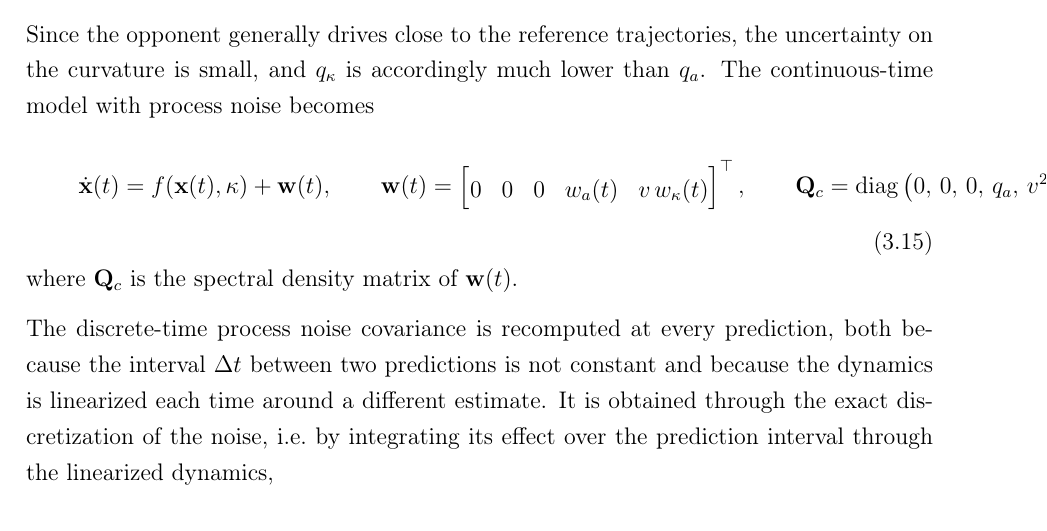
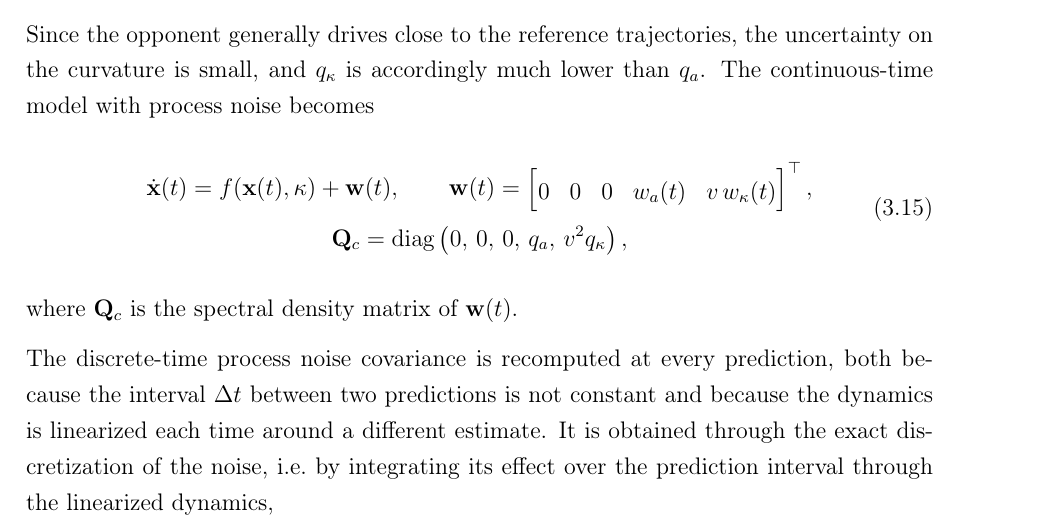
Before and after one commit to antopalla02/-T05-_Tesi, a LaTeX thesis (main.tex, which reads chapters/chapter3.tex): part of page 37 of 134, cut so that both start at the same text. Compiled offline with pdfLaTeX.

Commit message:
chapter3 minor fix

```diff
--- a/chapters/chapter3.tex
+++ b/chapters/chapter3.tex
@@ -296,14 +296,15 @@ The continuous-time model with process noise becomes
 \abovedisplayshortskip=16pt plus 3pt minus 3pt \belowdisplayshortskip=16pt plus 3pt minus 3pt
 \begin{equation}
     \renewcommand{\arraystretch}{1.3}\setlength{\jot}{8pt}
+    \begin{gathered}
     \dot{\mathbf{x}}(t) = f(\mathbf{x}(t),\kappa) + \mathbf{w}(t),
     \qquad
     \mathbf{w}(t) =
     \begin{bmatrix}
         0 & 0 & 0 & w_a(t) & v\,w_\kappa(t)
-    \end{bmatrix}^\top,
-    \qquad
+    \end{bmatrix}^\top, \\
     \mathbf{Q}_c = \operatorname{diag}\left(0,\,0,\,0,\,q_a,\,v^2 q_\kappa\right),
+    \end{gathered}
     \label{eq:tt_noise}
 \end{equation}
 where $\mathbf{Q}_c$ is the spectral density matrix of $\mathbf{w}(t)$.
```
